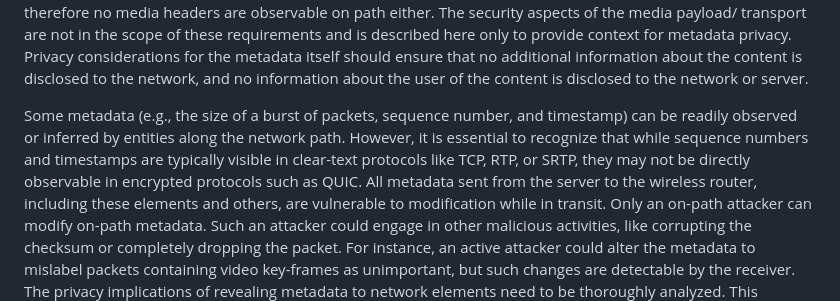
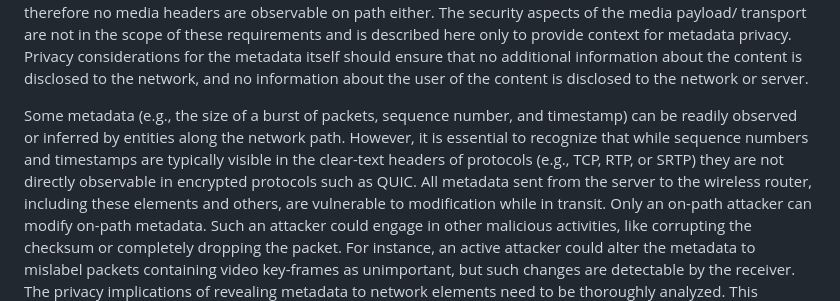
Before and after one commit to SpencerDawkins/net-collab-rqmts, a Markdown page: draft-kwbdgrr-tsvwg-net-collab-rqmts.md, the part around the change. GitHub-like rendering.

Commit message:
it's the headers of SRTP and TCP that are clear-text (to differentiate from the encrypted SRTP payload and the likely TLS-encrypted payload of typical modern TCP usage)

```diff
--- a/draft-kwbdgrr-tsvwg-net-collab-rqmts.md
+++ b/draft-kwbdgrr-tsvwg-net-collab-rqmts.md
@@ -232,7 +232,7 @@ Privacy considerations for the metadata itself should ensure that no additional
 
 Some metadata (e.g., the size of a burst of packets, sequence number, and timestamp) can be readily observed or inferred by entities
 along the network path. However, it is essential to recognize that while sequence numbers and timestamps are typically visible in
-clear-text protocols like TCP, RTP, or SRTP, they may not be directly observable in encrypted protocols such as QUIC. All metadata sent
+the clear-text headers of protocols (e.g., TCP, RTP, or SRTP) they are not directly observable in encrypted protocols such as QUIC. All metadata sent
 from the server to the wireless router, including these elements and others, are vulnerable to modification while in transit. Only an
 on-path attacker can modify on-path metadata. Such an attacker could engage in other malicious activities, like corrupting the checksum or
 completely dropping the packet. For instance, an active attacker could alter the metadata to mislabel packets containing video key-frames
```
